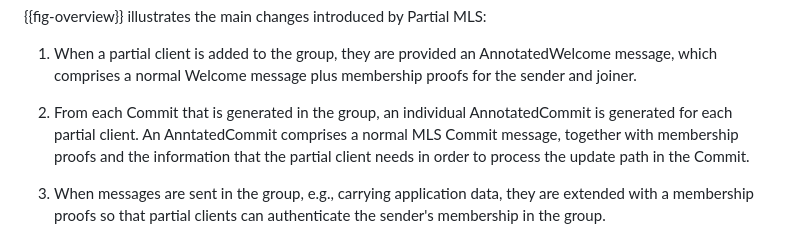
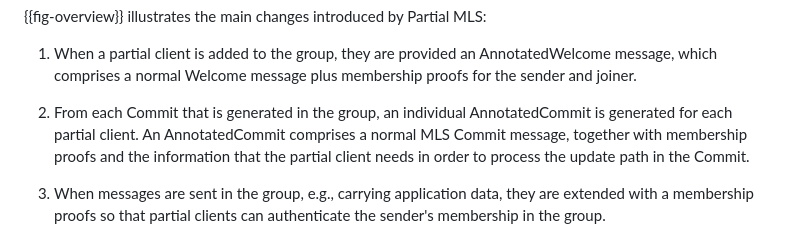
Before and after one commit to mlswg/mls-partial, a Markdown page: draft-ietf-mls-partial.md, the part around the change. Drawn GitHub-style.

Commit message:
Typo
As you can see, I have read at least this far.

```diff
--- a/draft-ietf-mls-partial.md
+++ b/draft-ietf-mls-partial.md
@@ -250,7 +250,7 @@ Client A        Service               Client B   Client C   Client D
    membership proofs for the sender and joiner.
 
 2. From each Commit that is generated in the group, an individual
-   AnnotatedCommit is generated for each partial client. An AnntatedCommit
+   AnnotatedCommit is generated for each partial client. An AnnotatedCommit
    comprises a normal MLS Commit message, together with membership proofs and
    the information that the partial client needs in order to process the update
    path in the Commit.
```
